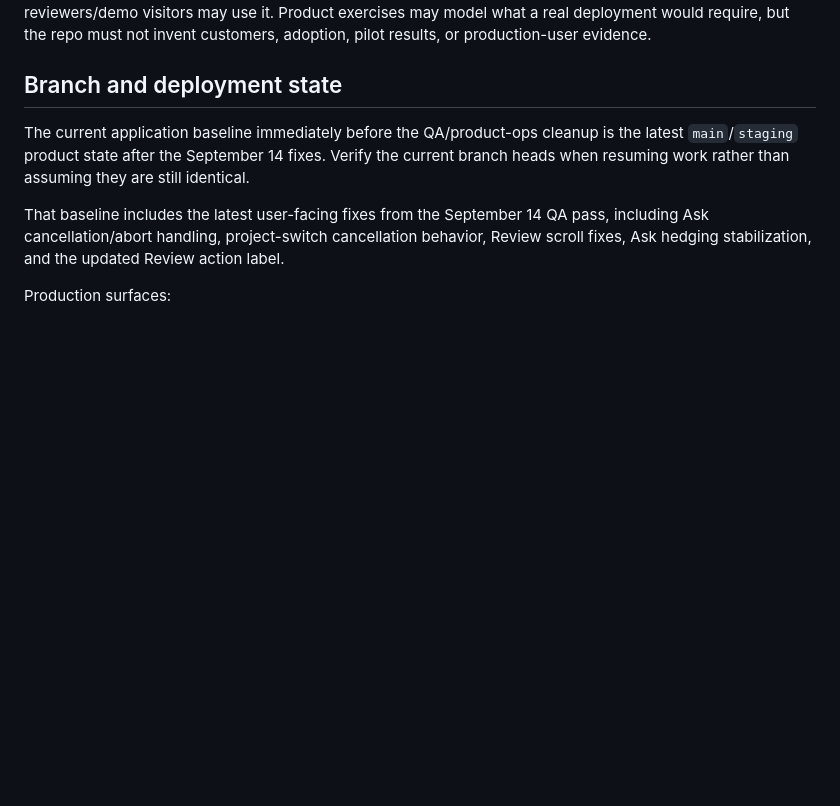
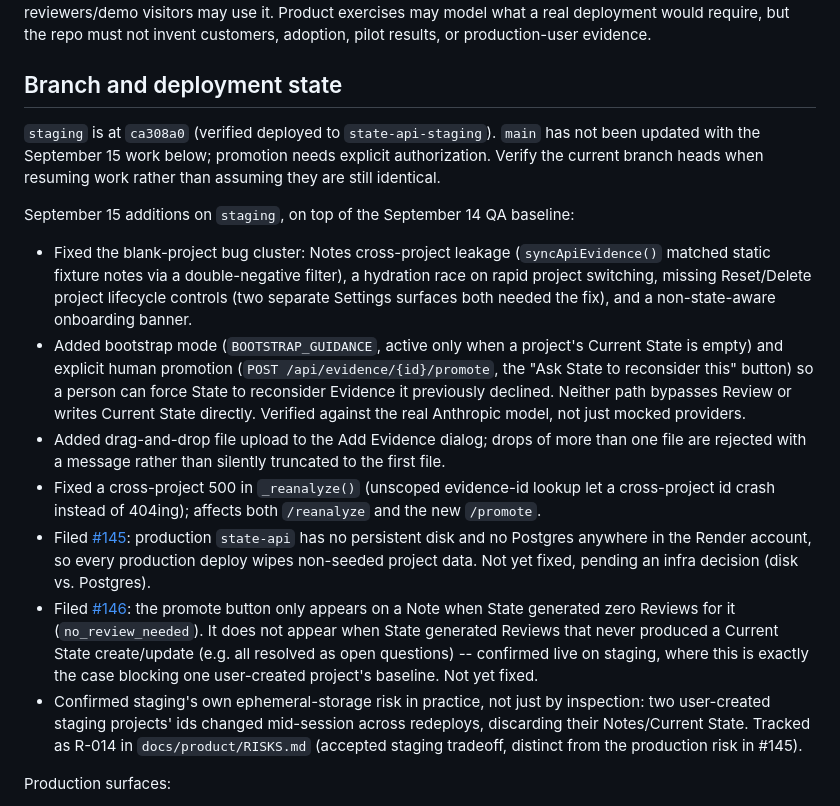
Before and after one commit to pedringt/ai-learning, a Markdown page: docs/PROJECT_STATUS.md, the part around one of its changes. GitHub-like rendering; blank space fills up the shorter version.

Commit message:
Update handoff doc with September 15 work and two newly filed issues
Documents the blank-project fixes, bootstrap/promotion feature, and
drag-and-drop upload shipped to staging today, plus #145 (production
ephemeral storage) and the newly filed #146 (promote button doesn't
cover Evidence that only got open-question Reviews). Adds R-014 to
the risk register for staging's own ephemeral-storage churn, confirmed
in practice while investigating a user report today.

```diff
--- a/docs/PROJECT_STATUS.md
+++ b/docs/PROJECT_STATUS.md
@@ -31,9 +31,17 @@ State is a portfolio and learning product. There is no planned external pilot or
 
 ## Branch and deployment state
 
-The current application baseline immediately before the QA/product-ops cleanup is the latest `main`/`staging` product state after the September 14 fixes. Verify the current branch heads when resuming work rather than assuming they are still identical.
+`staging` is at `ca308a0` (verified deployed to `state-api-staging`). `main` has not been updated with the September 15 work below; promotion needs explicit authorization. Verify the current branch heads when resuming work rather than assuming they are still identical.
 
-That baseline includes the latest user-facing fixes from the September 14 QA pass, including Ask cancellation/abort handling, project-switch cancellation behavior, Review scroll fixes, Ask hedging stabilization, and the updated Review action label.
+September 15 additions on `staging`, on top of the September 14 QA baseline:
+
+- Fixed the blank-project bug cluster: Notes cross-project leakage (`syncApiEvidence()` matched static fixture notes via a double-negative filter), a hydration race on rapid project switching, missing Reset/Delete project lifecycle controls (two separate Settings surfaces both needed the fix), and a non-state-aware onboarding banner.
+- Added bootstrap mode (`BOOTSTRAP_GUIDANCE`, active only when a project's Current State is empty) and explicit human promotion (`POST /api/evidence/{id}/promote`, the "Ask State to reconsider this" button) so a person can force State to reconsider Evidence it previously declined. Neither path bypasses Review or writes Current State directly. Verified against the real Anthropic model, not just mocked providers.
+- Added drag-and-drop file upload to the Add Evidence dialog; drops of more than one file are rejected with a message rather than silently truncated to the first file.
+- Fixed a cross-project 500 in `_reanalyze()` (unscoped evidence-id lookup let a cross-project id crash instead of 404ing); affects both `/reanalyze` and the new `/promote`.
+- Filed [#145](https://github.com/pedringt/ai-learning/issues/145): production `state-api` has no persistent disk and no Postgres anywhere in the Render account, so every production deploy wipes non-seeded project data. Not yet fixed, pending an infra decision (disk vs. Postgres).
+- Filed [#146](https://github.com/pedringt/ai-learning/issues/146): the promote button only appears on a Note when State generated zero Reviews for it (`no_review_needed`). It does not appear when State generated Reviews that never produced a Current State create/update (e.g. all resolved as open questions) -- confirmed live on staging, where this is exactly the case blocking one user-created project's baseline. Not yet fixed.
+- Confirmed staging's own ephemeral-storage risk in practice, not just by inspection: two user-created staging projects' ids changed mid-session across redeploys, discarding their Notes/Current State. Tracked as R-014 in `docs/product/RISKS.md` (accepted staging tradeoff, distinct from the production risk in #145).
 
 Production surfaces:
 
```
Also changed, not shown: other parts of docs/PROJECT_STATUS.md (+1 -1 lines), docs/product/RISKS.md (+1 -0 lines).
